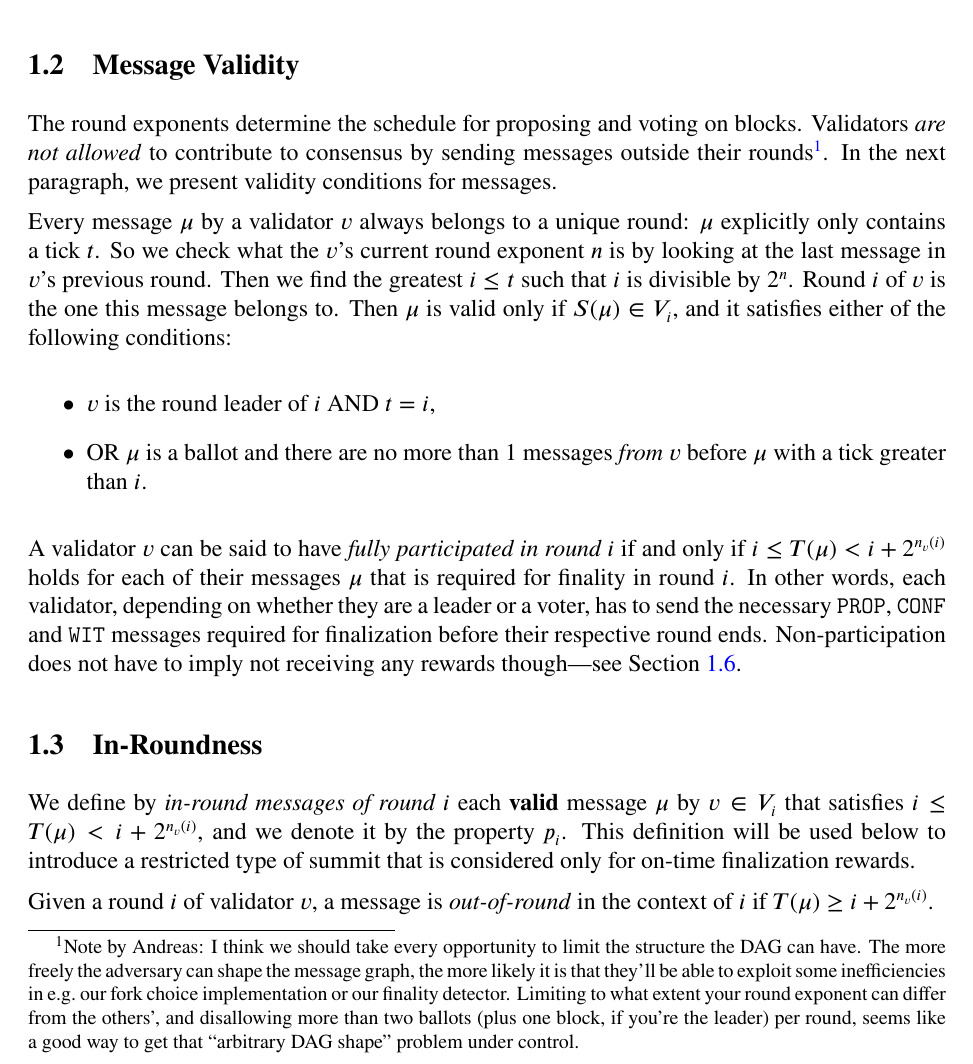
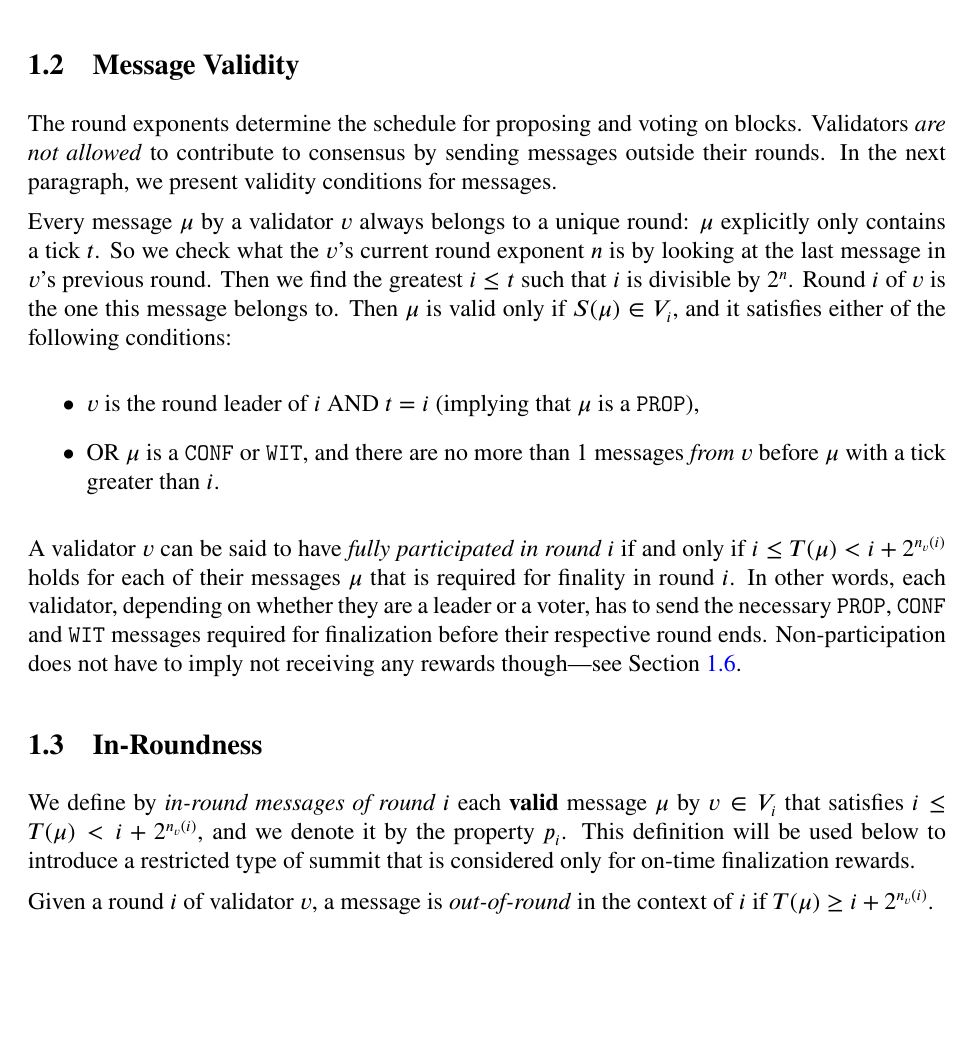
Before and after one commit to CasperLabs/Casper-economics-paper, a LaTeX paper (highway-economics.tex, which reads seigniorage.tex): part of page 4 of 9, cut so that both start at the same text, the shorter picture padded with empty space. Compiled offline with pdfLaTeX.

Commit message:
Incorporated feedback from @afck

```diff
--- a/highway-economics.tex
+++ b/highway-economics.tex
@@ -25,9 +25,9 @@
 
 \title{Economics of the CasperLabs Highway Protocol}
 
+\author{Onur Solmaz}
+\author{Alexander Limonov}
 \author{Andreas Fackler}
-\author{Alexander Limonov}
-\author{Onur Solmaz}
 
 \affil{CasperLabs}
 
--- a/seigniorage.tex
+++ b/seigniorage.tex
@@ -46,15 +46,15 @@ Each validator is assessed according to their own round exponent. All assigned v
 \subsection{Message Validity}
 \label{sec:message-validity}
 
-The round exponents determine the schedule for proposing and voting on blocks. Validators \emph{are not allowed} to contribute to consensus by sending messages outside their rounds\footnote{Note by Andreas: I think we should take every opportunity to limit the structure the DAG can have. The more freely the adversary can shape the message graph, the more likely it is that they'll be able to exploit some inefficiencies in e.g.~our fork choice implementation or our finality detector. Limiting to what extent your round exponent can differ from the others', and disallowing more than two ballots (plus one block, if you're the leader) per round, seems like a good way to get that ``arbitrary DAG shape'' problem under control.}. In the next paragraph, we present validity conditions for messages.
+The round exponents determine the schedule for proposing and voting on blocks. Validators \emph{are not allowed} to contribute to consensus by sending messages outside their rounds. In the next paragraph, we present validity conditions for messages.
 
 Every message $\mu$ by a validator $v$ always belongs to a unique round: $\mu$ explicitly only contains a tick $t$. So we check what the $v$'s current round exponent $n$ is by looking at the last message in $v$'s previous round. Then we find the greatest $i\leq t$ such that $i$ is divisible by $2^n$. Round $i$ of $v$ is the one this message belongs to. Then $\mu$ is valid only if $S(\mu)\in V_i$, and it satisfies either of the following conditions:
 
 \begin{itemize}
 \item
-  $v$ is the round leader of $i$ AND $t = i$,
+  $v$ is the round leader of $i$ AND $t = i$ (implying that $\mu$ is a \PROP),
 \item
-  OR $\mu$ is a ballot and there are no more than 1 messages
+  OR $\mu$ is a \CONF or \WIT, and there are no more than 1 messages
   \emph{from} $v$ before $\mu$ with a tick greater than $i$.
 \end{itemize}
 
```
Also changed, not shown: seigniorage.tex (8 more changed lines).
